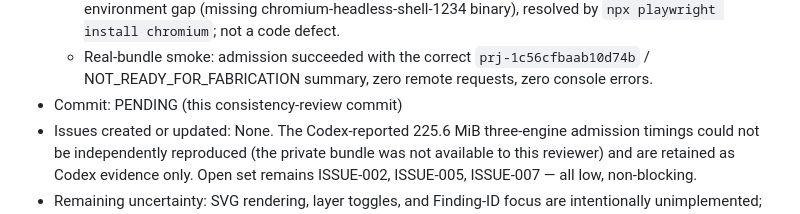
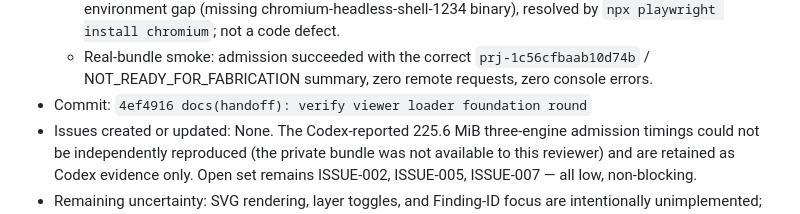
Before and after one commit to MattSureham/BoardGate, a Markdown page: HANDOFF.md, the part around the change. Rendered like a GitHub page.

Commit message:
docs(handoff): correct HEAD self-reference after verification commit

```diff
--- a/HANDOFF.md
+++ b/HANDOFF.md
@@ -517,7 +517,7 @@ evidence.
   - Real-bundle smoke: admission succeeded with the correct
     `prj-1c56cfbaab10d74b` / NOT_READY_FOR_FABRICATION summary, zero remote
     requests, zero console errors.
-- Commit: PENDING (this consistency-review commit)
+- Commit: `4ef4916 docs(handoff): verify viewer loader foundation round`
 - Issues created or updated: None. The Codex-reported 225.6 MiB
   three-engine admission timings could not be independently reproduced (the
   private bundle was not available to this reviewer) and are retained as
```
